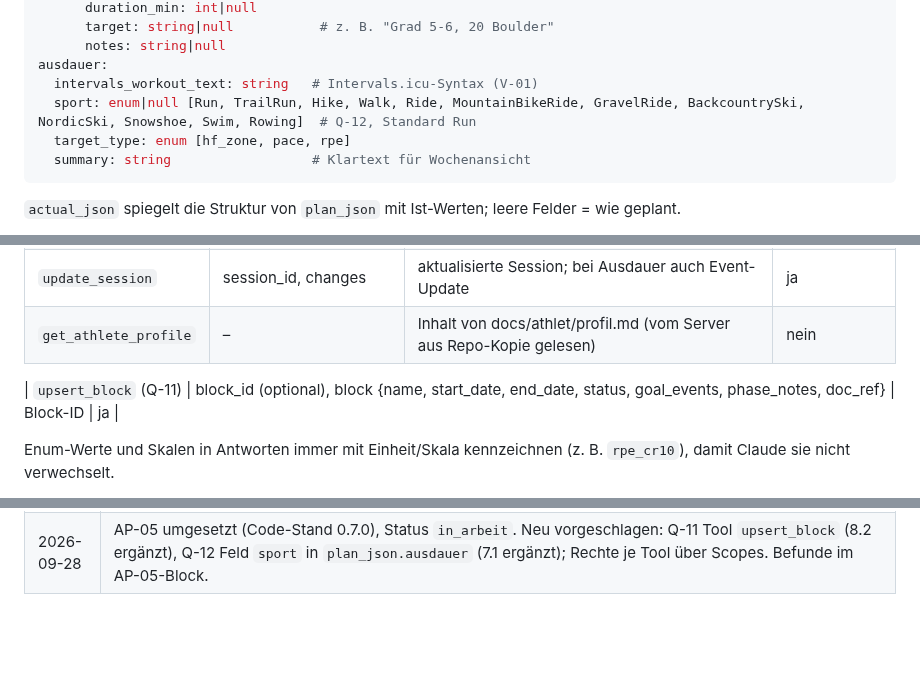
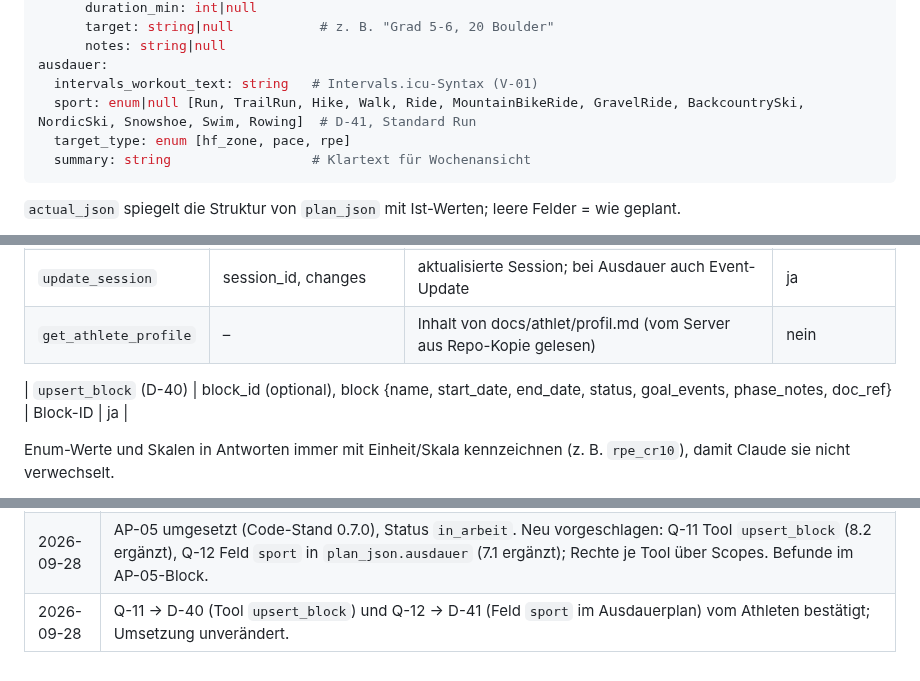
Before and after one commit to chodid/training, a Markdown page: docs/konzept/konzept-ki-personal-trainer.md, 3 parts joined by grey strips. Rendered like a GitHub page; blank space fills up the shorter version.

````diff
--- a/docs/konzept/konzept-ki-personal-trainer.md
+++ b/docs/konzept/konzept-ki-personal-trainer.md
@@ -266,7 +268,7 @@ klettern:
       notes: string|null
 ausdauer:
   intervals_workout_text: string   # Intervals.icu-Syntax (V-01)
-  sport: enum|null [Run, TrailRun, Hike, Walk, Ride, MountainBikeRide, GravelRide, BackcountrySki, NordicSki, Snowshoe, Swim, Rowing]  # Q-12, Standard Run
+  sport: enum|null [Run, TrailRun, Hike, Walk, Ride, MountainBikeRide, GravelRide, BackcountrySki, NordicSki, Snowshoe, Swim, Rowing]  # D-41, Standard Run
   target_type: enum [hf_zone, pace, rpe]
   summary: string                  # Klartext für Wochenansicht
 ```
@@ -303,7 +305,7 @@ Zuordnung der übrigen Typen (D-39): `mobilitaet` nutzt das Schema `kraft_oder_h
 | `update_session` | session_id, changes | aktualisierte Session; bei Ausdauer auch Event-Update | ja |
 | `get_athlete_profile` | – | Inhalt von docs/athlet/profil.md (vom Server aus Repo-Kopie gelesen) | nein |
 
-| `upsert_block` (Q-11) | block_id (optional), block {name, start_date, end_date, status, goal_events, phase_notes, doc_ref} | Block-ID | ja |
+| `upsert_block` (D-40) | block_id (optional), block {name, start_date, end_date, status, goal_events, phase_notes, doc_ref} | Block-ID | ja |
 
 Enum-Werte und Skalen in Antworten immer mit Einheit/Skala kennzeichnen (z. B. `rpe_cr10`), damit Claude sie nicht verwechselt.
 
@@ -1474,3 +1476,4 @@ noch_zu_pruefen:
 | 2026-09-28 | AP-04 umgesetzt (Code-Stand 0.5.0), Status `in_arbeit` bis zur Abnahme auf Smartphone/Tablet. Befunde im AP-04-Block (Dauerfeld in S3, Speichern bei ausgelassen/verschoben, performed_at, actual_json vollständig, Aktivitätszuordnung, vorläufige Schmerz-Hinweisregel, CSS statt JavaScript, Platzhalter für AP-09/AP-10). |
 | 2026-09-28 | AP-10 umgesetzt (Code-Stand 0.6.0), Status `in_arbeit` bis Entschlüsseln beim Athleten, E-Mail-Test über Lima-City und MCP-Schreibsperre (AP-05). Befunde im AP-10-Block (BACKUP_PASSWORD Pflicht, 200 000 Iterationen, Cron-Secret im Query, Zustand in var/, Umfang der Sperre). |
 | 2026-09-28 | AP-05 umgesetzt (Code-Stand 0.7.0), Status `in_arbeit`. Neu vorgeschlagen: Q-11 Tool `upsert_block` (8.2 ergänzt), Q-12 Feld `sport` in `plan_json.ausdauer` (7.1 ergänzt); Rechte je Tool über Scopes. Befunde im AP-05-Block. |
+| 2026-09-28 | Q-11 → D-40 (Tool `upsert_block`) und Q-12 → D-41 (Feld `sport` im Ausdauerplan) vom Athleten bestätigt; Umsetzung unverändert. |
````
Also changed, not shown: other parts of docs/konzept/konzept-ki-personal-trainer.md (+7 -5 lines), CHANGELOG.md (+5 -2 lines), docs/pruefung/pruefprotokoll.md (+0 -2 lines).
